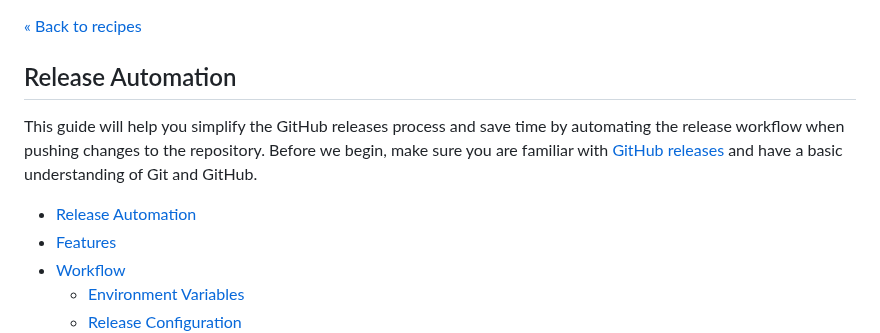
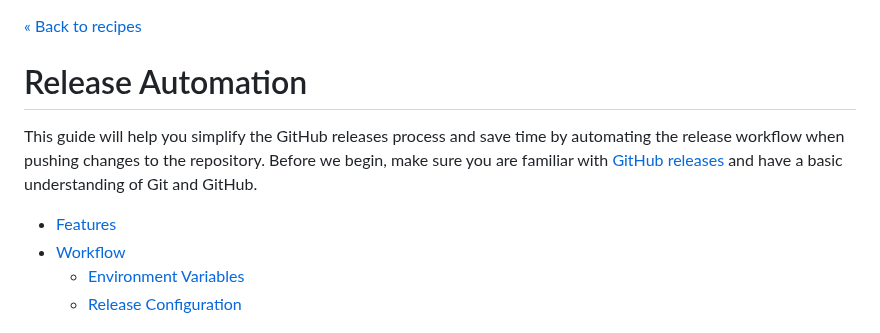
Before and after one commit to bent10/module-starter, a Markdown page: .github/recipes/release-automation.md, the part around the change. GitHub-like rendering.

Commit message:
docs: fixes wrong header level

```diff
--- a/.github/recipes/release-automation.md
+++ b/.github/recipes/release-automation.md
@@ -1,10 +1,9 @@
 [&laquo; Back to recipes](https://github.com/bent10/module-starter#recipes)
 
-## Release Automation
+# Release Automation
 
 This guide will help you simplify the GitHub releases process and save time by automating the release workflow when pushing changes to the repository. Before we begin, make sure you are familiar with [GitHub releases](https://help.github.com/articles/about-releases) and have a basic understanding of Git and GitHub.
 
-- [Release Automation](#release-automation)
 - [Features](#features)
 - [Workflow](#workflow)
   - [Environment Variables](#environment-variables)
```
